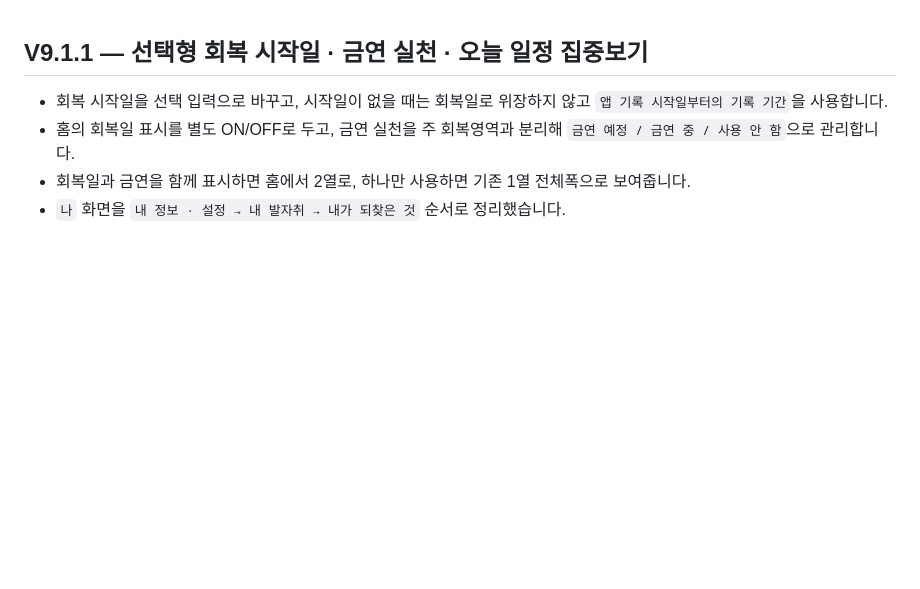
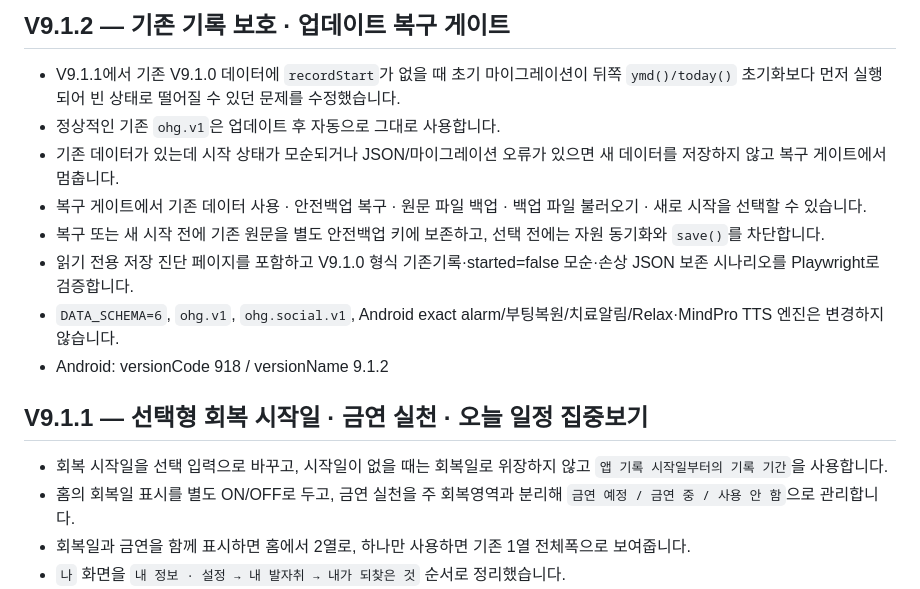
Before and after one commit to HanTae-ho/oneul-web, a Markdown page: README.md, the part around the change. Rendered like a GitHub page; blank space fills up the shorter version.

Commit message:
Document V9.1.2 recovery protection release

```diff
--- a/README.md
+++ b/README.md
@@ -1,3 +1,13 @@
+## V9.1.2 — 기존 기록 보호 · 업데이트 복구 게이트
+- V9.1.1에서 기존 V9.1.0 데이터에 `recordStart`가 없을 때 초기 마이그레이션이 뒤쪽 `ymd()/today()` 초기화보다 먼저 실행되어 빈 상태로 떨어질 수 있던 문제를 수정했습니다.
+- 정상적인 기존 `ohg.v1`은 업데이트 후 자동으로 그대로 사용합니다.
+- 기존 데이터가 있는데 시작 상태가 모순되거나 JSON/마이그레이션 오류가 있으면 새 데이터를 저장하지 않고 복구 게이트에서 멈춥니다.
+- 복구 게이트에서 기존 데이터 사용 · 안전백업 복구 · 원문 파일 백업 · 백업 파일 불러오기 · 새로 시작을 선택할 수 있습니다.
+- 복구 또는 새 시작 전에 기존 원문을 별도 안전백업 키에 보존하고, 선택 전에는 자원 동기화와 `save()`를 차단합니다.
+- 읽기 전용 저장 진단 페이지를 포함하고 V9.1.0 형식 기존기록·started=false 모순·손상 JSON 보존 시나리오를 Playwright로 검증합니다.
+- `DATA_SCHEMA=6`, `ohg.v1`, `ohg.social.v1`, Android exact alarm/부팅복원/치료알림/Relax·MindPro TTS 엔진은 변경하지 않습니다.
+- Android: versionCode 918 / versionName 9.1.2
+
 ## V9.1.1 — 선택형 회복 시작일 · 금연 실천 · 오늘 일정 집중보기
 - 회복 시작일을 선택 입력으로 바꾸고, 시작일이 없을 때는 회복일로 위장하지 않고 `앱 기록 시작일부터의 기록 기간`을 사용합니다.
 - 홈의 회복일 표시를 별도 ON/OFF로 두고, 금연 실천을 주 회복영역과 분리해 `금연 예정 / 금연 중 / 사용 안 함`으로 관리합니다.
```
